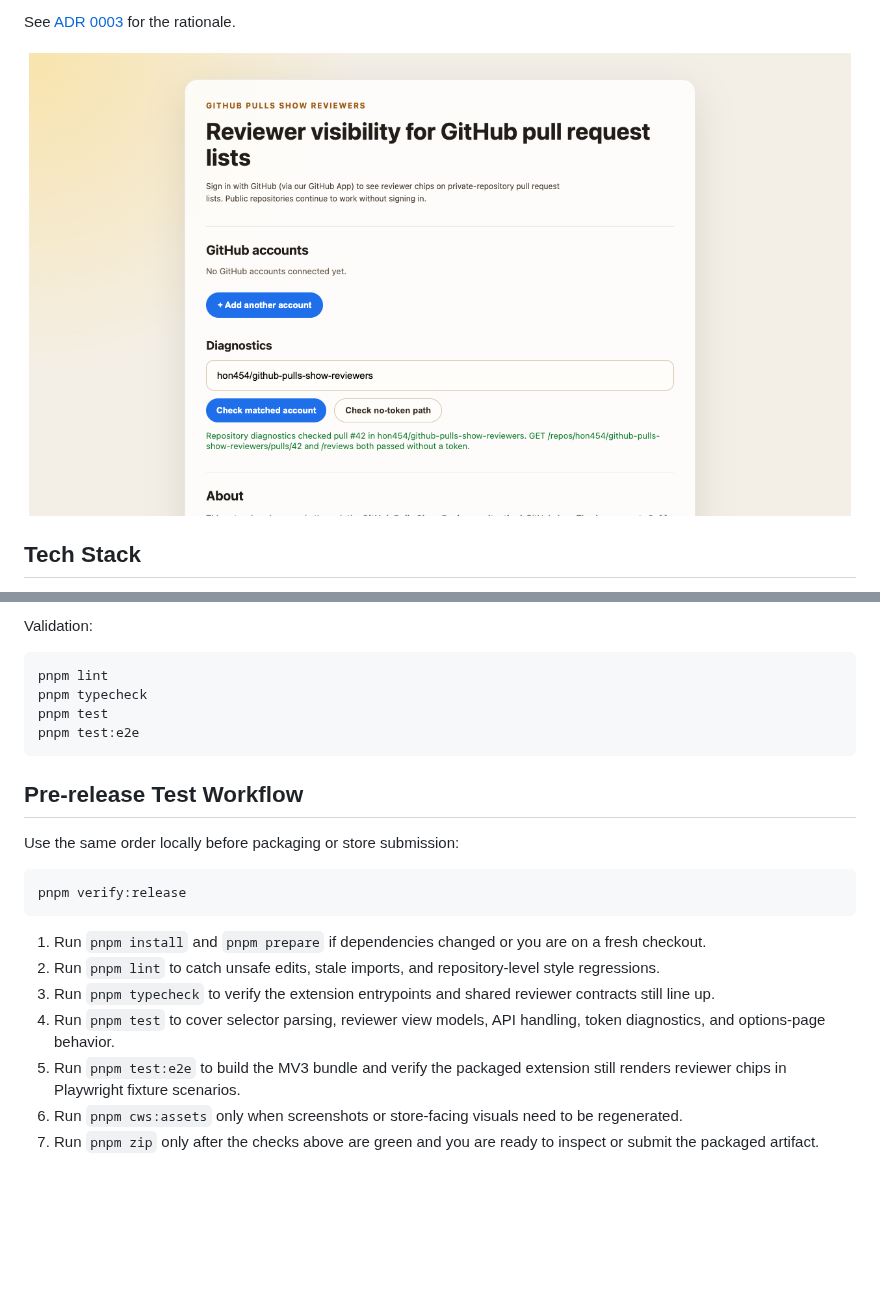
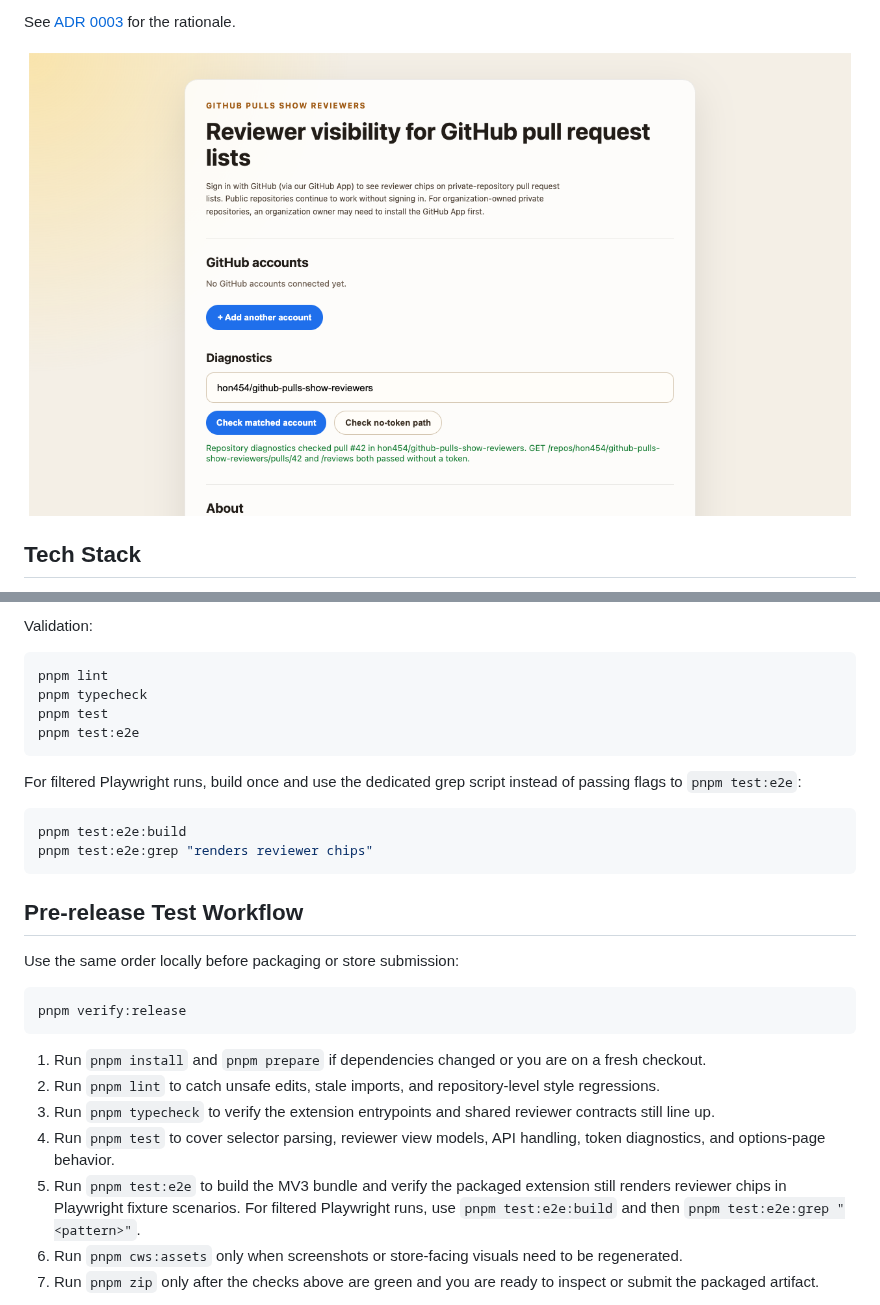
Before and after one commit to hon454/github-pulls-show-reviewers, a Markdown page: README.md, 2 parts joined by grey strips. Rendered like a GitHub page; pictures changed too: docs/chrome-web-store-assets/03-options-repository-check.png; blank space fills up the shorter version.

````diff
--- a/README.md
+++ b/README.md
@@ -104,6 +104,14 @@ pnpm test
 pnpm test:e2e
 ```
 
+For filtered Playwright runs, build once and use the dedicated grep script instead of
+passing flags to `pnpm test:e2e`:
+
+```bash
+pnpm test:e2e:build
+pnpm test:e2e:grep "renders reviewer chips"
+```
+
 ## Pre-release Test Workflow
 
 Use the same order locally before packaging or store submission:
@@ -116,7 +124,7 @@ pnpm verify:release
 2. Run `pnpm lint` to catch unsafe edits, stale imports, and repository-level style regressions.
 3. Run `pnpm typecheck` to verify the extension entrypoints and shared reviewer contracts still line up.
 4. Run `pnpm test` to cover selector parsing, reviewer view models, API handling, token diagnostics, and options-page behavior.
-5. Run `pnpm test:e2e` to build the MV3 bundle and verify the packaged extension still renders reviewer chips in Playwright fixture scenarios.
+5. Run `pnpm test:e2e` to build the MV3 bundle and verify the packaged extension still renders reviewer chips in Playwright fixture scenarios. For filtered Playwright runs, use `pnpm test:e2e:build` and then `pnpm test:e2e:grep "<pattern>"`.
 6. Run `pnpm cws:assets` only when screenshots or store-facing visuals need to be regenerated.
 7. Run `pnpm zip` only after the checks above are green and you are ready to inspect or submit the packaged artifact.
 
````
Also changed, not shown: docs/chrome-web-store-submission.md (+1 -1 lines), docs/chrome-web-store.md (+1 -1 lines), docs/releases/v1.2.1.md (added, +38 -0 lines), 2 other files.
